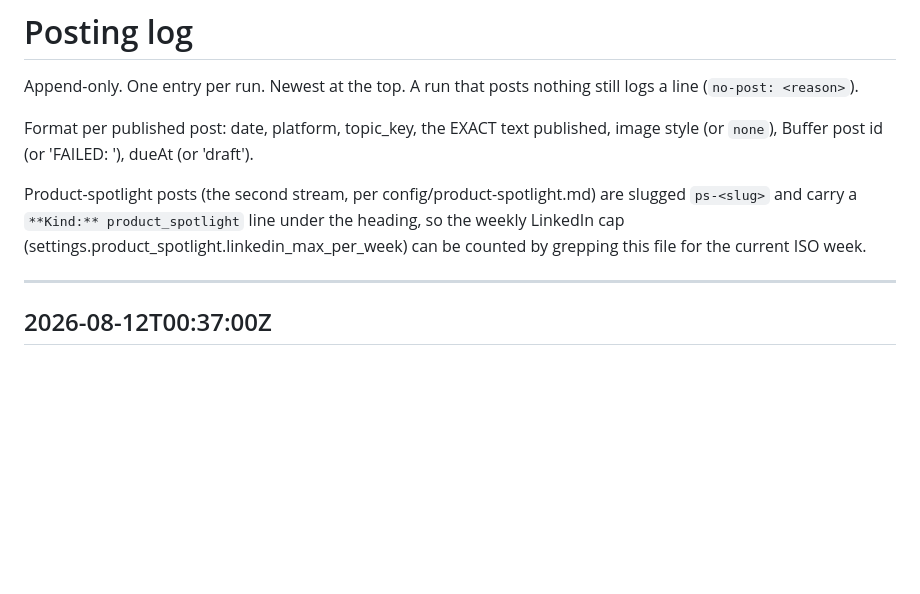
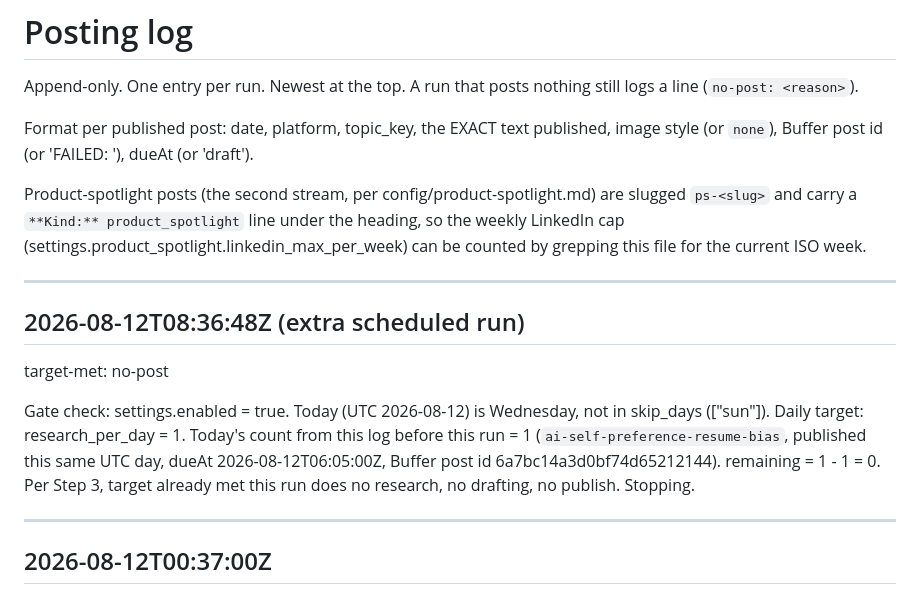
Before and after one commit to ahmedraza28/brand-agent, a Markdown page: state/posting-log.md, the part around the change. Drawn GitHub-style; blank space fills up the shorter version.

Commit message:
log: target-met, no post (research_per_day already satisfied for 2026-08-12)

```diff
--- a/state/posting-log.md
+++ b/state/posting-log.md
@@ -5,6 +5,14 @@ Append-only. One entry per run. Newest at the top. A run that posts nothing stil
 Format per published post: date, platform, topic_key, the EXACT text published, image style (or `none`), Buffer post id (or 'FAILED: <reason>'), dueAt (or 'draft').
 
 Product-spotlight posts (the second stream, per config/product-spotlight.md) are slugged `ps-<slug>` and carry a `**Kind:** product_spotlight` line under the heading, so the weekly LinkedIn cap (settings.product_spotlight.linkedin_max_per_week) can be counted by grepping this file for the current ISO week.
+
+---
+
+## 2026-08-12T08:36:48Z (extra scheduled run)
+
+target-met: no-post
+
+Gate check: settings.enabled = true. Today (UTC 2026-08-12) is Wednesday, not in skip_days (["sun"]). Daily target: research_per_day = 1. Today's count from this log before this run = 1 (`ai-self-preference-resume-bias`, published this same UTC day, dueAt 2026-08-12T06:05:00Z, Buffer post id 6a7bc14a3d0bf74d65212144). remaining = 1 - 1 = 0. Per Step 3, target already met this run does no research, no drafting, no publish. Stopping.
 
 ---
 
```
